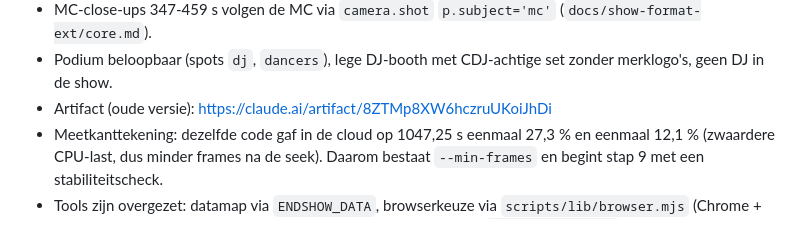
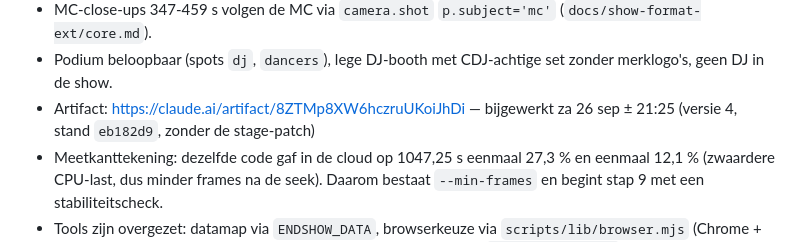
Before and after one commit to markkorbee-commits/Q-Crashers, a Markdown page: HANDOFF.md, the part around the change. Drawn GitHub-style.

Commit message:
Handoff: artifact republished (version 4)
Co-Authored-By: Claude Opus 5.5 <noreply@anthropic.com>
Claude-Session: https://claude.ai/code/session_01V4HaWwXkfyxR1ep66xAS34

```diff
--- a/HANDOFF.md
+++ b/HANDOFF.md
@@ -339,7 +339,7 @@ Za 26 sep 2026, ± 21:20 (CEST).
   `docs/handoff/findings/r4_contracts_*.txt` en het plan voor de volgende ronde in `docs/handoff/findings/r5_next.md`.
 - MC-close-ups 347-459 s volgen de MC via `camera.shot` `p.subject='mc'` (`docs/show-format-ext/core.md`).
 - Podium beloopbaar (spots `dj`, `dancers`), lege DJ-booth met CDJ-achtige set zonder merklogo's, geen DJ in de show.
-- Artifact (oude versie): https://claude.ai/artifact/8ZTMp8XW6hczruUKoiJhDi
+- Artifact: https://claude.ai/artifact/8ZTMp8XW6hczruUKoiJhDi — bijgewerkt za 26 sep ± 21:25 (versie 4, stand `eb182d9`, zonder de stage-patch)
 - Meetkanttekening: dezelfde code gaf in de cloud op 1047,25 s eenmaal 27,3 % en eenmaal 12,1 % (zwaardere CPU-last,
   dus minder frames na de seek). Daarom bestaat `--min-frames` en begint stap 9 met een stabiliteitscheck.
 - Tools zijn overgezet: datamap via `ENDSHOW_DATA`, browserkeuze via `scripts/lib/browser.mjs` (Chrome + GPU op de
```
